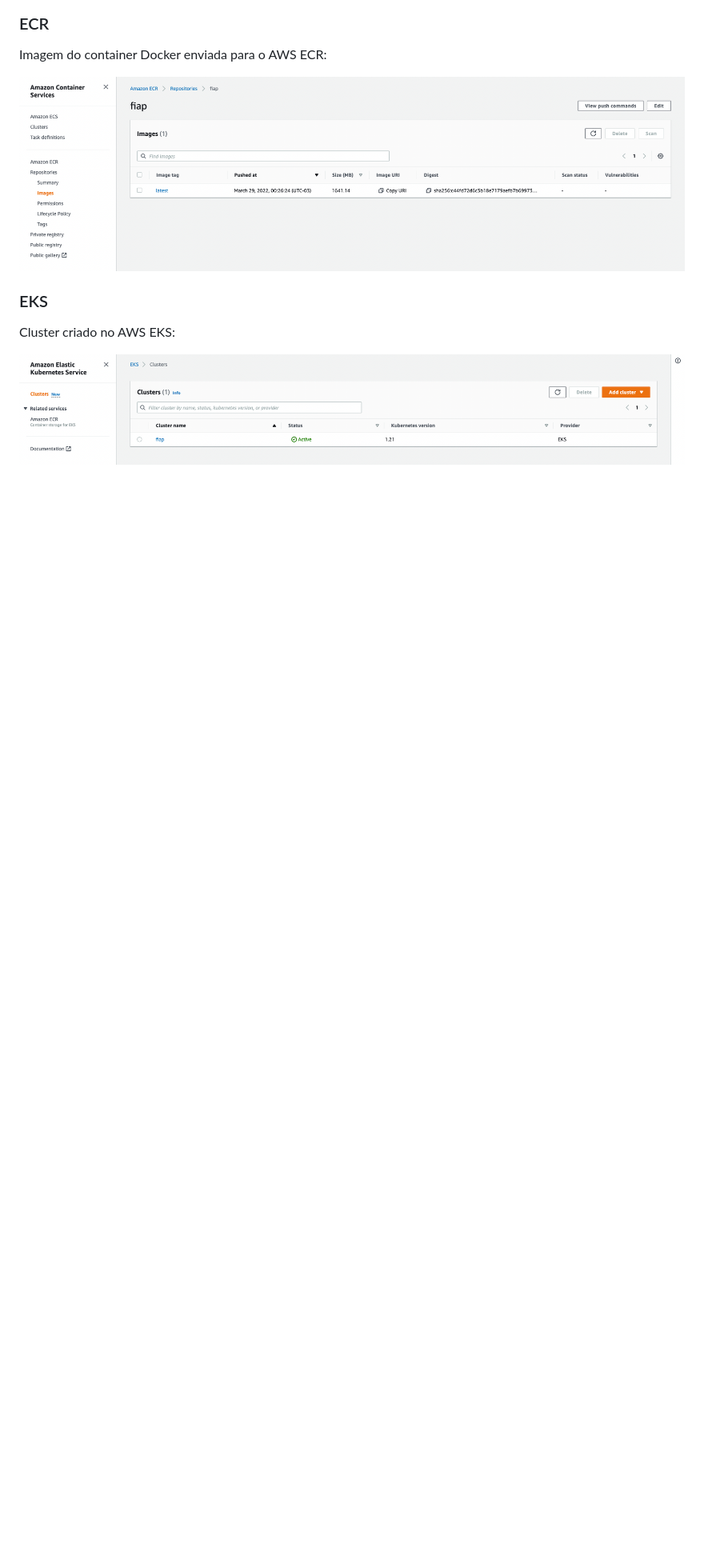
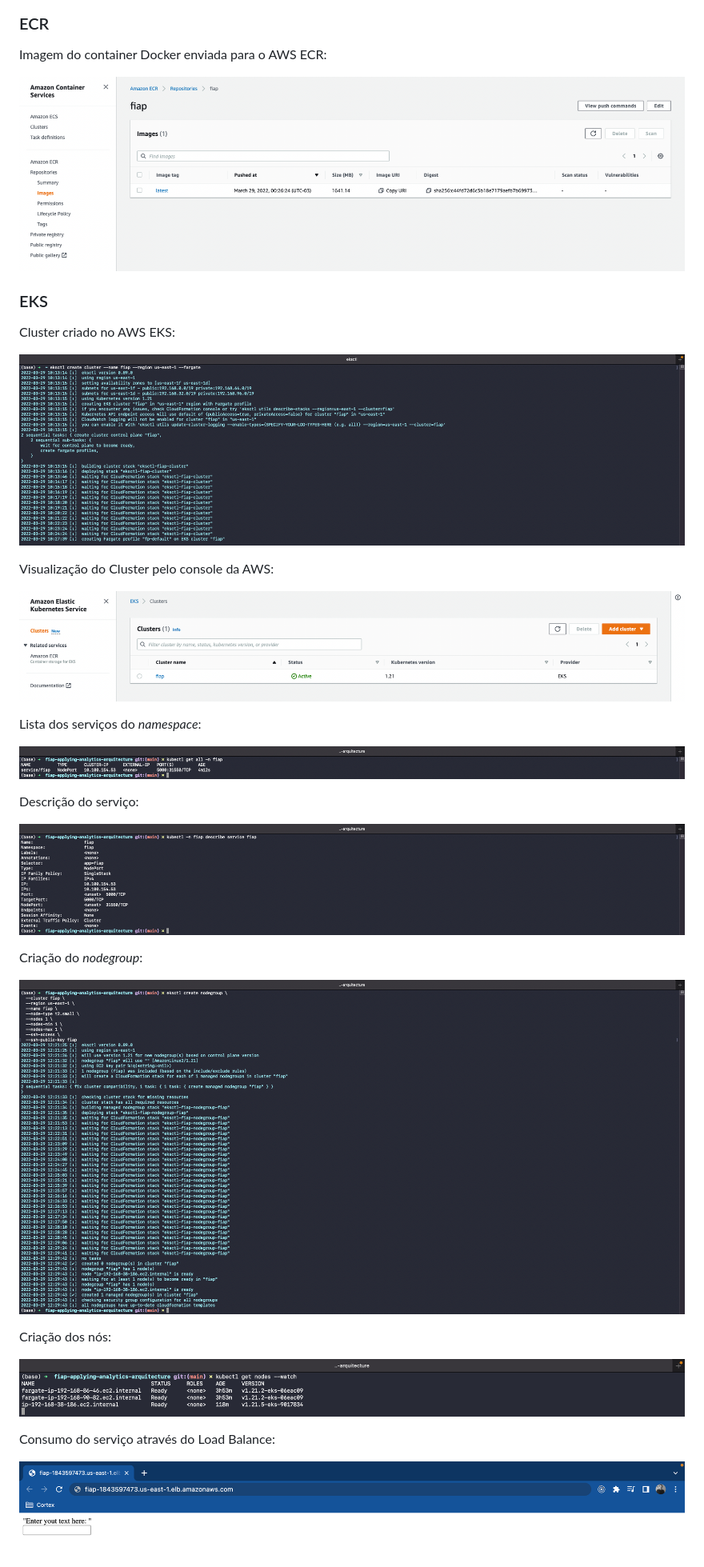
Before and after one commit to bernardocouto/fiap-applying-analytics-arquitecture, a Markdown page: README.md, the part around the change. Shown: that part at 80% size. Rendered like a GitHub page; pictures changed too: docs/eks-create-cluster.png (added), docs/eks-describe-service.png (added), docs/eks-node.png (added); blank space fills up the shorter version.

Commit message:
Documentação final do projeto

```diff
--- a/README.md
+++ b/README.md
@@ -78,4 +78,28 @@ Imagem do container Docker enviada para o AWS ECR:
 
 Cluster criado no AWS EKS:
 
+![AWS EKS Create Cluster](./docs/eks-create-cluster.png)
+
+Visualização do Cluster pelo console da AWS:
+
 ![AWS EKS Cluster](./docs/eks-cluster.png)
+
+Lista dos serviços do *namespace*:
+
+![AWS EKS Cluster](./docs/eks-service.png)
+
+Descrição do serviço:
+
+![AWS EKS Cluster](./docs/eks-describe-service.png)
+
+Criação do *nodegroup*:
+
+![AWS EKS Node Group](./docs/eks-nodegroup.png)
+
+Criação dos nós:
+
+![AWS EKS Node Group](./docs/eks-node.png)
+
+Consumo do serviço através do Load Balance:
+
+![AWS Load Balance](./docs/load-balance.png)
```
Also changed, not shown: 2 other files.
